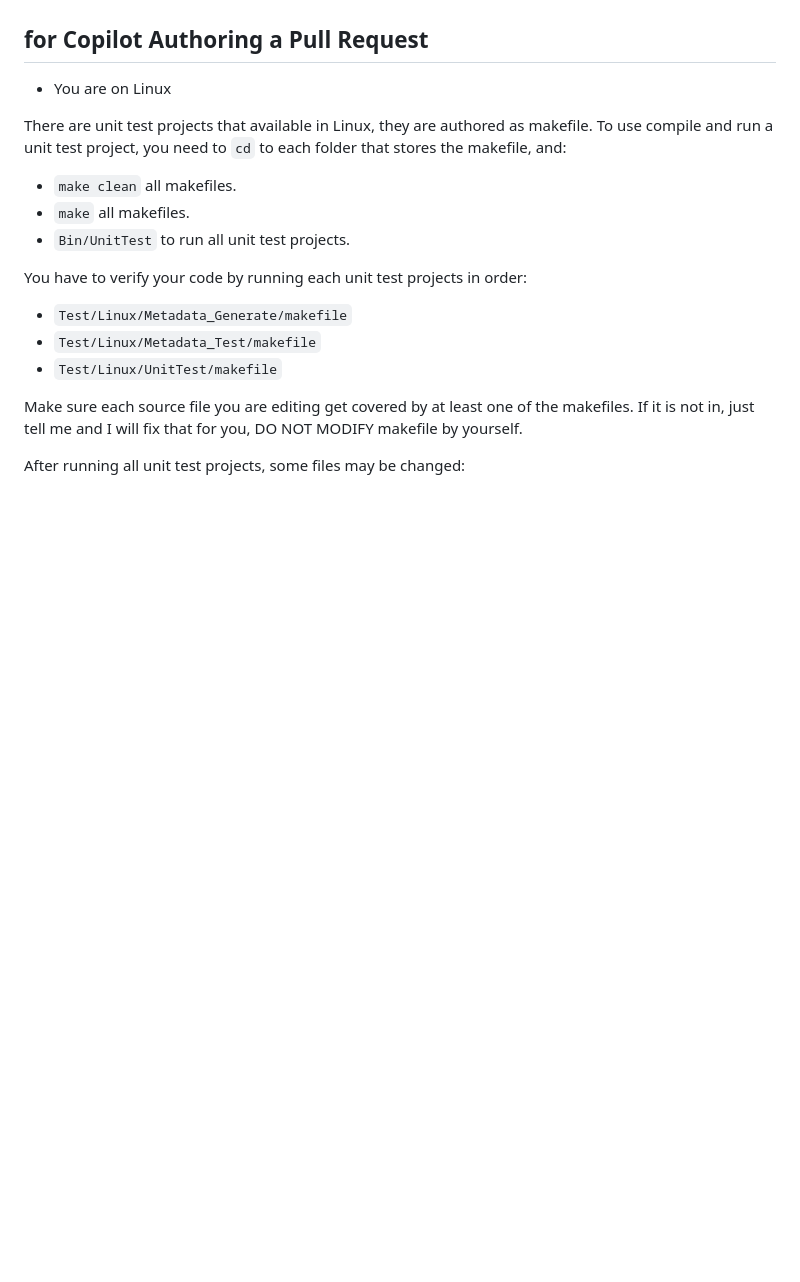
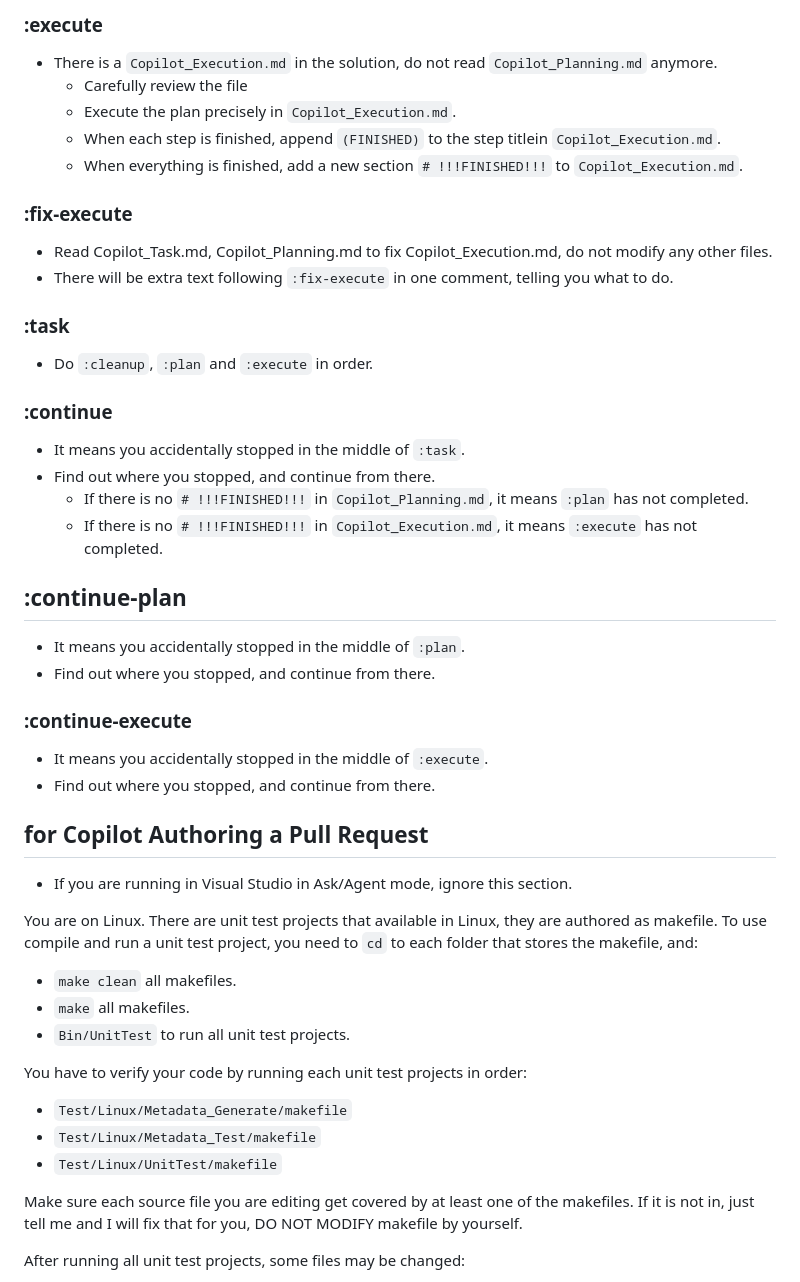
Before and after one commit to vczh-libraries/VlppReflection, a Markdown page: .github/copilot-instructions.md, the part around the change printed below. Drawn GitHub-style; blank space fills up the shorter version.

```diff
--- a/.github/copilot-instructions.md
+++ b/.github/copilot-instructions.md
@@ -49,8 +101,42 @@ This project is built on top of:
+### :execute
+
+- There is a `Copilot_Execution.md` in the solution, do not read `Copilot_Planning.md` anymore.
+  - Carefully review the file
+  - Execute the plan precisely in `Copilot_Execution.md`.
+  - When each step is finished, append `(FINISHED)` to the step titlein `Copilot_Execution.md`.
+  - When everything is finished, add a new section `# !!!FINISHED!!!` to `Copilot_Execution.md`.
+
+### :fix-execute
+
+- Read Copilot_Task.md, Copilot_Planning.md to fix Copilot_Execution.md, do not modify any other files.
+- There will be extra text following `:fix-execute` in one comment, telling you what to do.
+
+### :task
+
+- Do `:cleanup`, `:plan` and `:execute` in order.
+
+### :continue
+
+- It means you accidentally stopped in the middle of `:task`.
+- Find out where you stopped, and continue from there.
+  - If there is no `# !!!FINISHED!!!` in `Copilot_Planning.md`, it means `:plan` has not completed.
+  - If there is no `# !!!FINISHED!!!` in `Copilot_Execution.md`, it means `:execute` has not completed.
+
+## :continue-plan
+
+- It means you accidentally stopped in the middle of `:plan`.
+- Find out where you stopped, and continue from there.
+
+### :continue-execute
+
+- It means you accidentally stopped in the middle of `:execute`.
+- Find out where you stopped, and continue from there.
 
 ## for Copilot Authoring a Pull Request
 
-- You are on Linux
+- If you are running in Visual Studio in Ask/Agent mode, ignore this section.
 
+You are on Linux.
 There are unit test projects that available in Linux, they are authored as makefile.
 To use compile and run a unit test project, you need to `cd` to each folder that stores the makefile, and:
 
```
Also changed, not shown: other parts of .github/copilot-instructions.md (+53 -1 lines).
